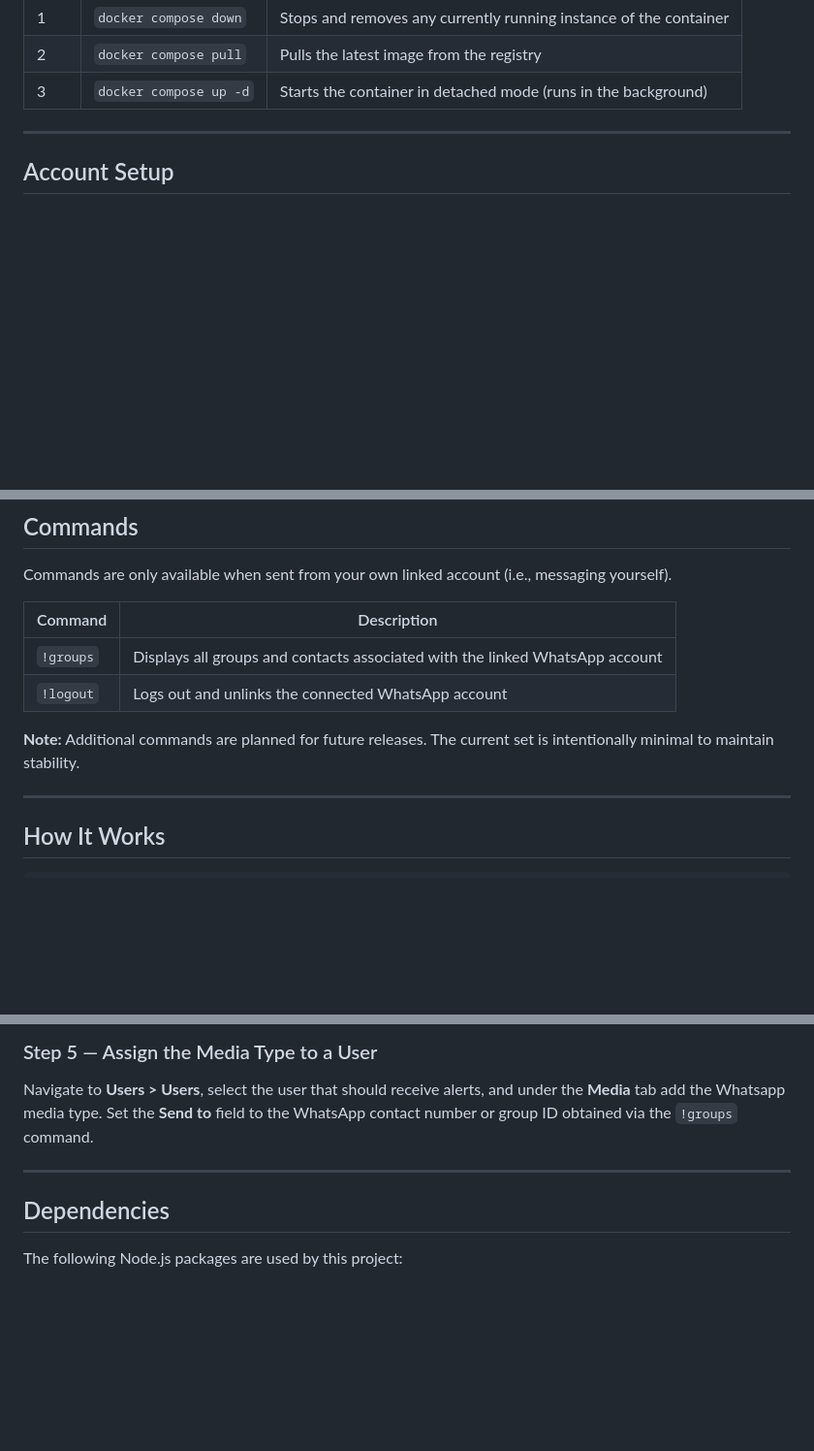
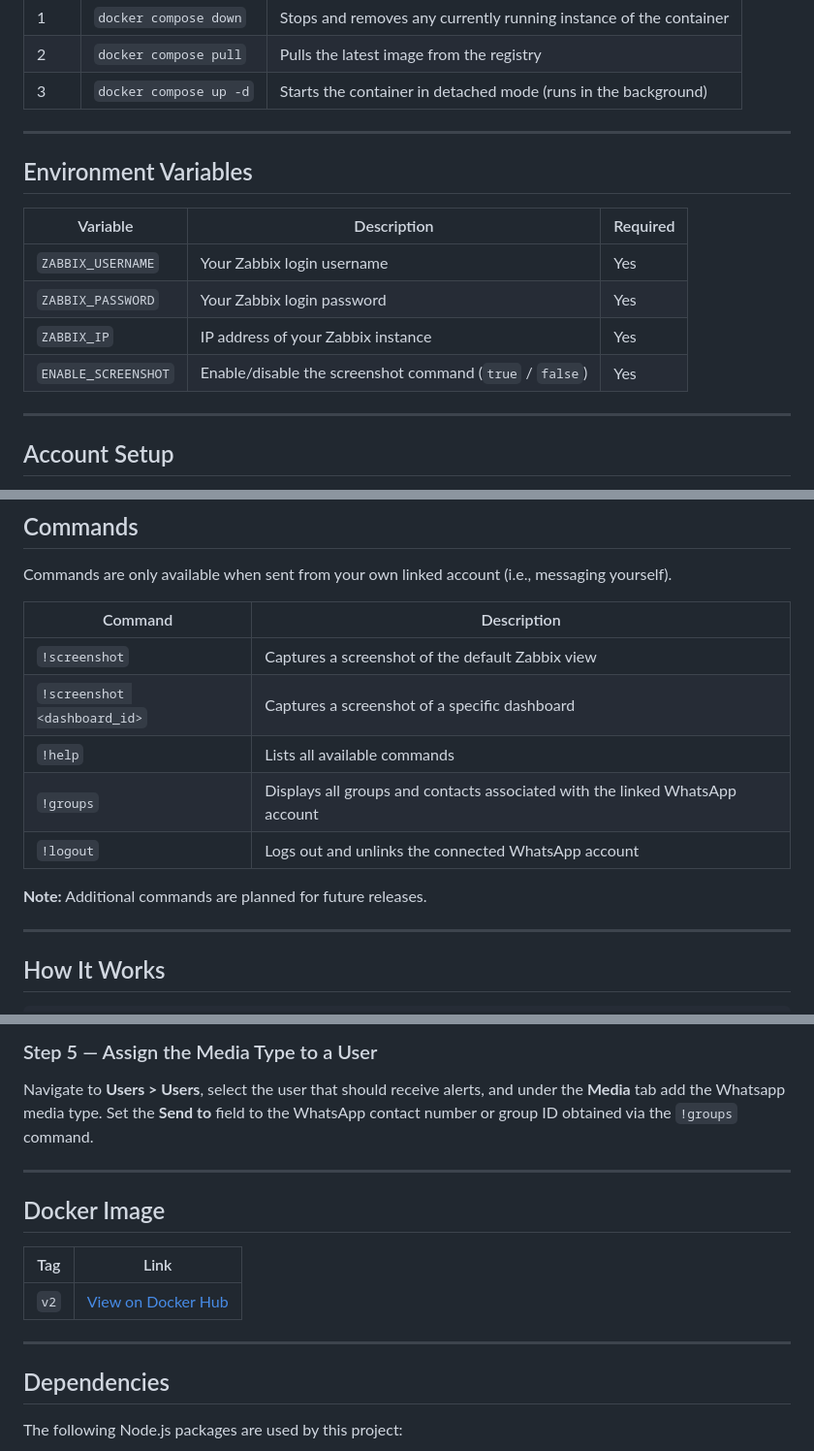
Before and after one commit to GidliNet/Zabbix-Whatsapp-Notify, a Markdown page: README.md, 3 parts joined by grey strips. Shown at 97% size. Rendered like a GitHub page; blank space fills up the shorter version.

```diff
--- a/README.md
+++ b/README.md
@@ -63,6 +98,17 @@ This command performs three sequential operations:
 | 1 | `docker compose down` | Stops and removes any currently running instance of the container |
 | 2 | `docker compose pull` | Pulls the latest image from the registry |
 | 3 | `docker compose up -d` | Starts the container in detached mode (runs in the background) |
+
+---
+
+## Environment Variables
+
+| Variable | Description | Required |
+|---|---|---|
+| `ZABBIX_USERNAME` | Your Zabbix login username | Yes |
+| `ZABBIX_PASSWORD` | Your Zabbix login password | Yes |
+| `ZABBIX_IP` | IP address of your Zabbix instance | Yes |
+| `ENABLE_SCREENSHOT` | Enable/disable the screenshot command (`true` / `false`) | Yes |
 
 ---
 
@@ -91,10 +137,13 @@ Commands are only available when sent from your own linked account (i.e., messag
 
 | Command | Description |
 |---|---|
+| `!screenshot` | Captures a screenshot of the default Zabbix view |
+| `!screenshot <dashboard_id>` | Captures a screenshot of a specific dashboard |
+| `!help` | Lists all available commands |
 | `!groups` | Displays all groups and contacts associated with the linked WhatsApp account |
 | `!logout` | Logs out and unlinks the connected WhatsApp account |
 
-**Note:** Additional commands are planned for future releases. The current set is intentionally minimal to maintain stability.
+**Note:** Additional commands are planned for future releases.
 
 ---
 
@@ -197,6 +246,14 @@ Navigate to **Users > Users**, select the user that should receive alerts, and u
 
 ---
 
+## Docker Image
+
+| Tag | Link |
+|---|---|
+| `v2` | [View on Docker Hub](https://hub.docker.com/layers/gidlinet/zabbix-whatsapp-notify/v2/images/sha256-1e4ff9dadff22ba17cc133b2cd008d734b3cfbb2197c5c30f04c19a43a9a5ec6) |
+
+---
+
 ## Dependencies
 
 The following Node.js packages are used by this project:
```
Also changed, not shown: other parts of README.md (+39 -4 lines).
